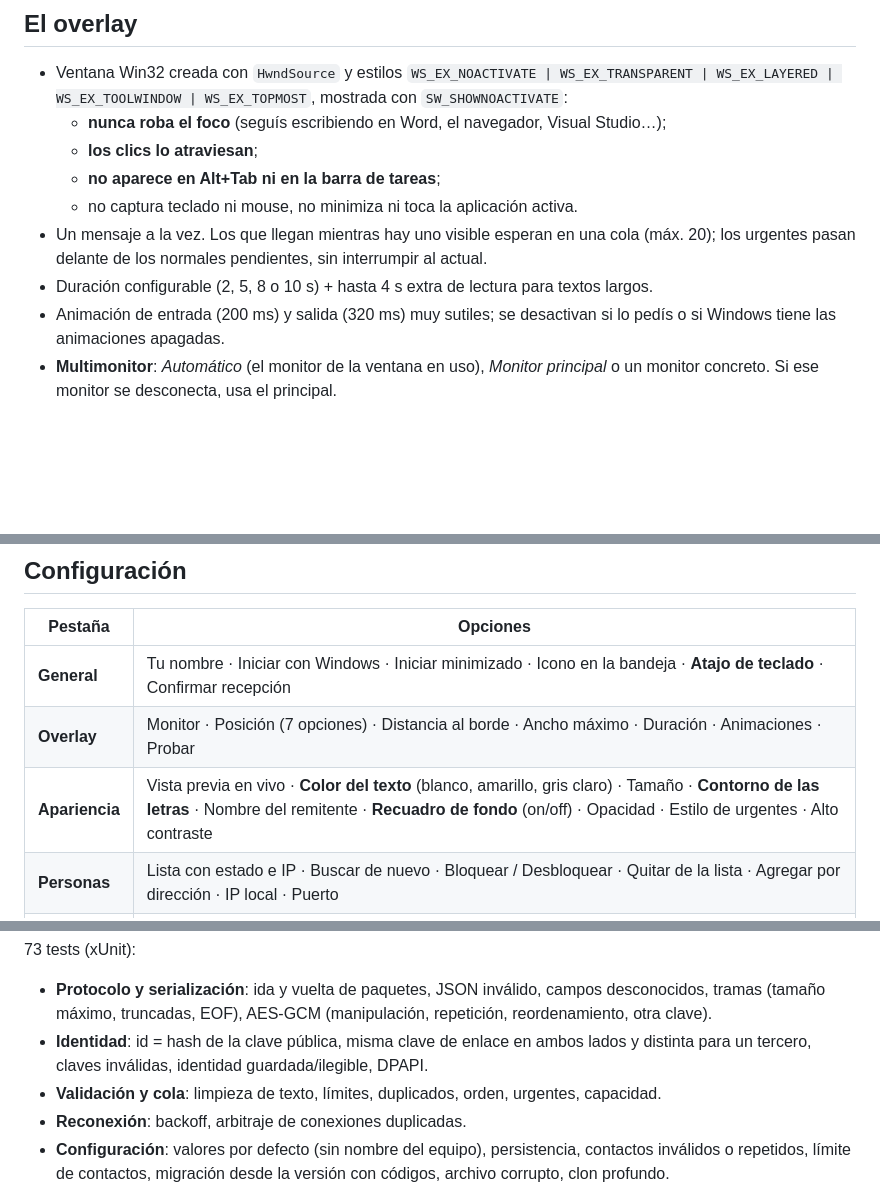
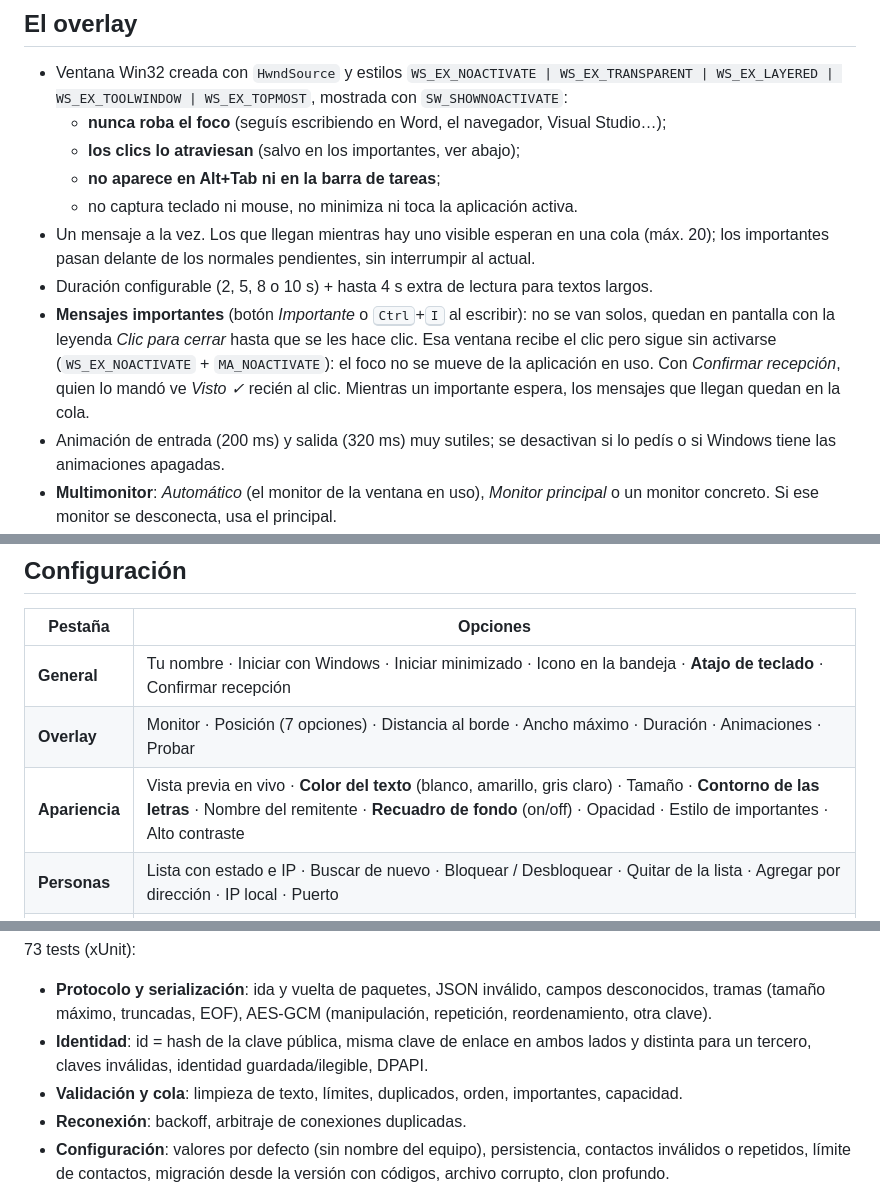
Before and after one commit to TintoUriel/Susurro, a Markdown page: README.md, 3 parts joined by grey strips. Rendered like a GitHub page; blank space fills up the shorter version.

```diff
--- a/README.md
+++ b/README.md
@@ -394,12 +395,17 @@ alguien conectado y gris si no; al pasar el mouse dice cuántas personas. Cerrar
 - Ventana Win32 creada con `HwndSource` y estilos `WS_EX_NOACTIVATE | WS_EX_TRANSPARENT |
   WS_EX_LAYERED | WS_EX_TOOLWINDOW | WS_EX_TOPMOST`, mostrada con `SW_SHOWNOACTIVATE`:
   - **nunca roba el foco** (seguís escribiendo en Word, el navegador, Visual Studio…);
-  - **los clics lo atraviesan**;
+  - **los clics lo atraviesan** (salvo en los importantes, ver abajo);
   - **no aparece en Alt+Tab ni en la barra de tareas**;
   - no captura teclado ni mouse, no minimiza ni toca la aplicación activa.
 - Un mensaje a la vez. Los que llegan mientras hay uno visible esperan en una cola (máx. 20); los
-  urgentes pasan delante de los normales pendientes, sin interrumpir al actual.
+  importantes pasan delante de los normales pendientes, sin interrumpir al actual.
 - Duración configurable (2, 5, 8 o 10 s) + hasta 4 s extra de lectura para textos largos.
+- **Mensajes importantes** (botón *Importante* o <kbd>Ctrl</kbd>+<kbd>I</kbd> al escribir): no se van
+  solos, quedan en pantalla con la leyenda *Clic para cerrar* hasta que se les hace clic. Esa ventana
+  recibe el clic pero sigue sin activarse (`WS_EX_NOACTIVATE` + `MA_NOACTIVATE`): el foco no se mueve
+  de la aplicación en uso. Con *Confirmar recepción*, quien lo mandó ve *Visto ✓* recién al clic.
+  Mientras un importante espera, los mensajes que llegan quedan en la cola.
 - Animación de entrada (200 ms) y salida (320 ms) muy sutiles; se desactivan si lo pedís o si
   Windows tiene las animaciones apagadas.
 - **Multimonitor**: *Automático* (el monitor de la ventana en uso), *Monitor principal* o un monitor
@@ -415,7 +421,7 @@ alguien conectado y gris si no; al pasar el mouse dice cuántas personas. Cerrar
 |---|---|
 | **General** | Tu nombre · Iniciar con Windows · Iniciar minimizado · Icono en la bandeja · **Atajo de teclado** · Confirmar recepción |
 | **Overlay** | Monitor · Posición (7 opciones) · Distancia al borde · Ancho máximo · Duración · Animaciones · Probar |
-| **Apariencia** | Vista previa en vivo · **Color del texto** (blanco, amarillo, gris claro) · Tamaño · **Contorno de las letras** · Nombre del remitente · **Recuadro de fondo** (on/off) · Opacidad · Estilo de urgentes · Alto contraste |
+| **Apariencia** | Vista previa en vivo · **Color del texto** (blanco, amarillo, gris claro) · Tamaño · **Contorno de las letras** · Nombre del remitente · **Recuadro de fondo** (on/off) · Opacidad · Estilo de importantes · Alto contraste |
 | **Personas** | Lista con estado e IP · Buscar de nuevo · Bloquear / Desbloquear · Quitar de la lista · Agregar por dirección · IP local · Puerto |
 | **Prueba** | Mostrar mensaje de prueba (solo en esta PC, con la configuración sin guardar) · Ver registro · Carpeta de datos |
 
@@ -453,7 +459,7 @@ dotnet test tests/Susurro.Core.Tests
   tramas (tamaño máximo, truncadas, EOF), AES-GCM (manipulación, repetición, reordenamiento, otra clave).
 - **Identidad**: id = hash de la clave pública, misma clave de enlace en ambos lados y distinta para
   un tercero, claves inválidas, identidad guardada/ilegible, DPAPI.
-- **Validación y cola**: limpieza de texto, límites, duplicados, orden, urgentes, capacidad.
+- **Validación y cola**: limpieza de texto, límites, duplicados, orden, importantes, capacidad.
 - **Reconexión**: backoff, arbitraje de conexiones duplicadas.
 - **Configuración**: valores por defecto (sin nombre del equipo), persistencia, contactos inválidos
   o repetidos, límite de contactos, migración desde la versión con códigos, archivo corrupto, clon profundo.
```
Also changed, not shown: other parts of README.md (+6 -5 lines), CLAUDE.md (+3 -0 lines), docs/PROTOCOL.md (+2 -1 lines), docs/assets/importante.png (added), docs/assets/personas.png, docs/assets/urgente.png (deleted), docs/assets/ventana.png, 10 other files.
